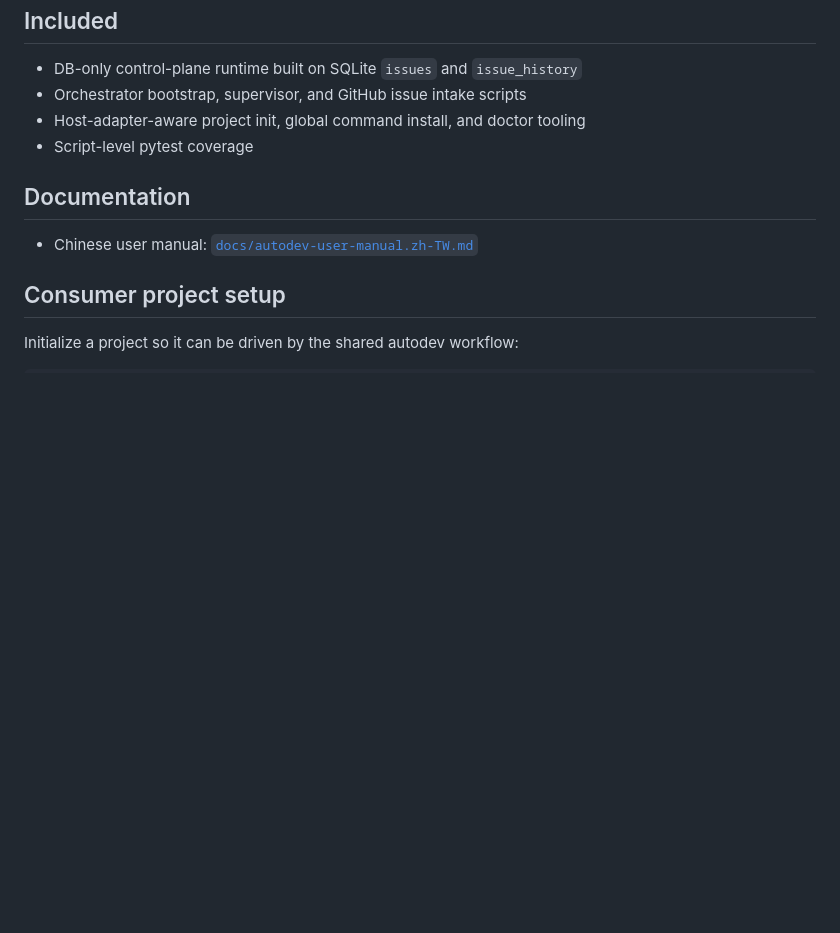
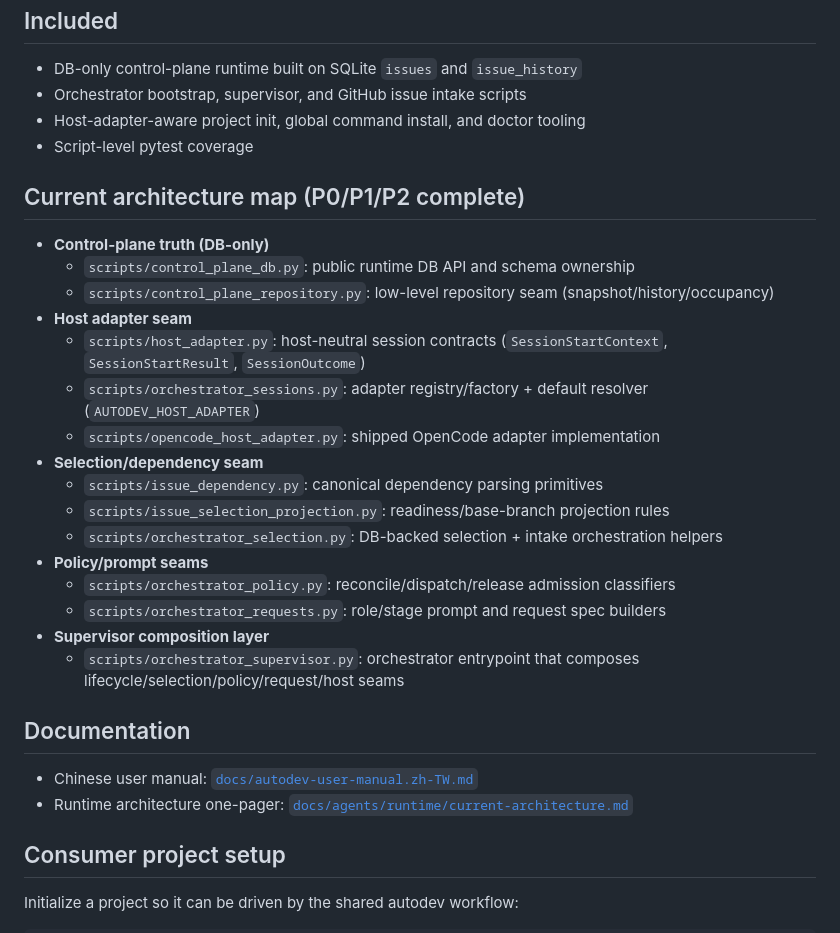
Before and after one commit to paulpai0412/autodev, a Markdown page: README.md, the part around the change. Drawn GitHub-style; blank space fills up the shorter version.

Commit message:
docs: add current architecture map entrypoint
Ultraworked with [Sisyphus](https://github.com/code-yeongyu/oh-my-openagent)

Co-authored-by: Sisyphus <clio-agent@sisyphuslabs.ai>

```diff
--- a/README.md
+++ b/README.md
@@ -9,9 +9,29 @@ Standalone autonomous development harness extracted into its own workspace at `~
 - Host-adapter-aware project init, global command install, and doctor tooling
 - Script-level pytest coverage
 
+## Current architecture map (P0/P1/P2 complete)
+
+- **Control-plane truth (DB-only)**
+  - `scripts/control_plane_db.py`: public runtime DB API and schema ownership
+  - `scripts/control_plane_repository.py`: low-level repository seam (snapshot/history/occupancy)
+- **Host adapter seam**
+  - `scripts/host_adapter.py`: host-neutral session contracts (`SessionStartContext`, `SessionStartResult`, `SessionOutcome`)
+  - `scripts/orchestrator_sessions.py`: adapter registry/factory + default resolver (`AUTODEV_HOST_ADAPTER`)
+  - `scripts/opencode_host_adapter.py`: shipped OpenCode adapter implementation
+- **Selection/dependency seam**
+  - `scripts/issue_dependency.py`: canonical dependency parsing primitives
+  - `scripts/issue_selection_projection.py`: readiness/base-branch projection rules
+  - `scripts/orchestrator_selection.py`: DB-backed selection + intake orchestration helpers
+- **Policy/prompt seams**
+  - `scripts/orchestrator_policy.py`: reconcile/dispatch/release admission classifiers
+  - `scripts/orchestrator_requests.py`: role/stage prompt and request spec builders
+- **Supervisor composition layer**
+  - `scripts/orchestrator_supervisor.py`: orchestrator entrypoint that composes lifecycle/selection/policy/request/host seams
+
 ## Documentation
 
 - Chinese user manual: [`docs/autodev-user-manual.zh-TW.md`](docs/autodev-user-manual.zh-TW.md)
+- Runtime architecture one-pager: [`docs/agents/runtime/current-architecture.md`](docs/agents/runtime/current-architecture.md)
 
 ## Consumer project setup
 
```
Also changed, not shown: 1 other file.
